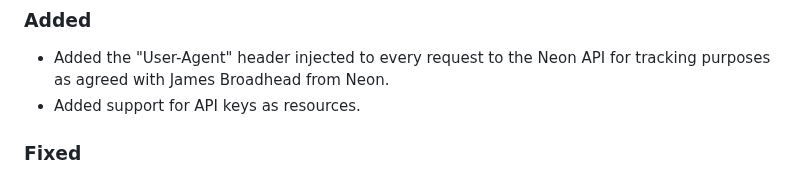
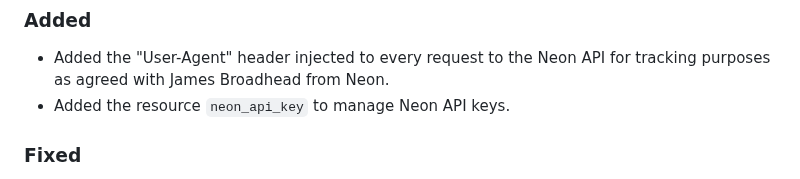
Before and after one commit to kislerdm/terraform-provider-neon, a Markdown page: CHANGELOG.md, the part around the change. Rendered like a GitHub page.

Commit message:
paraphrase changelog
Signed-off-by: Dmitry Kisler <admin@dkisler.com>

```diff
--- a/CHANGELOG.md
+++ b/CHANGELOG.md
@@ -11,7 +11,7 @@ and this project adheres to [Semantic Versioning](https://semver.org/spec/v2.0.0
 
 - Added the "User-Agent" header injected to every request to the Neon API for tracking purposes as agreed with
   James Broadhead from Neon.
-- Added support for API keys as resources.
+- Added the resource `neon_api_key` to manage Neon API keys.
 
 ### Fixed
 
```
